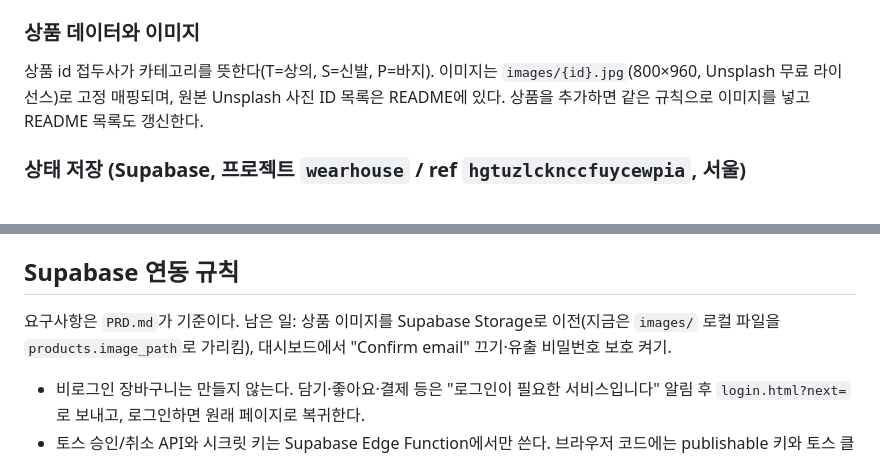
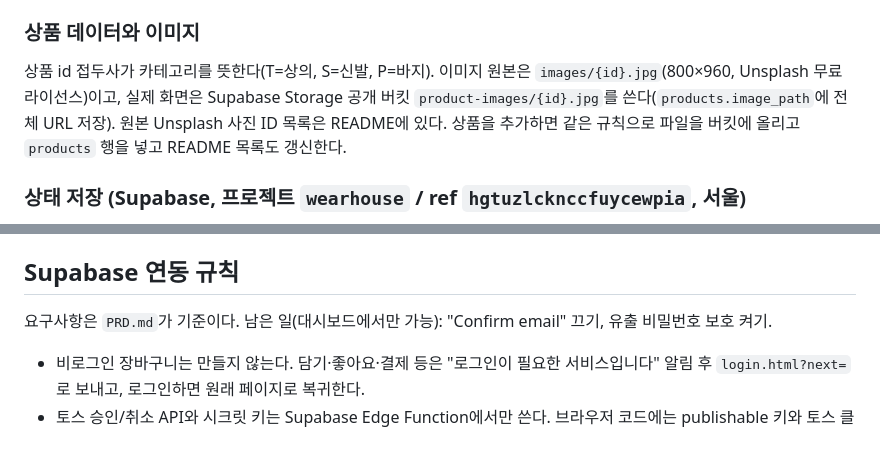
Before and after one commit to dygks8989/Test_Tosspayments_Shop, a Markdown page: CLAUDE.md, 2 parts joined by grey strips. Drawn GitHub-style.

Commit message:
상품 이미지를 Supabase Storage로 이전
Co-Authored-By: Claude Sonnet 5.5 <noreply@anthropic.com>

```diff
--- a/CLAUDE.md
+++ b/CLAUDE.md
@@ -36,7 +36,7 @@ npx serve -l 5500
 `index.html`(상의)·`shoes.html`·`pants.html`은 마크업이 동일하고 `<body data-cat="tops|shoes|pants">`만 다르다. `shop.js`가 `data-cat`을 읽어 `CATEGORIES`/`PRODUCTS`에서 렌더링한다. 카테고리를 추가하려면 `CATEGORIES`, `PRODUCTS`, `DETAILS`, `product.js`의 `SIZE_TABLES`를 모두 수정하고 HTML 파일을 복제한다.
 
 ### 상품 데이터와 이미지
-상품 id 접두사가 카테고리를 뜻한다(T=상의, S=신발, P=바지). 이미지는 `images/{id}.jpg`(800×960, Unsplash 무료 라이선스)로 고정 매핑되며, 원본 Unsplash 사진 ID 목록은 README에 있다. 상품을 추가하면 같은 규칙으로 이미지를 넣고 README 목록도 갱신한다.
+상품 id 접두사가 카테고리를 뜻한다(T=상의, S=신발, P=바지). 이미지 원본은 `images/{id}.jpg`(800×960, Unsplash 무료 라이선스)이고, 실제 화면은 Supabase Storage 공개 버킷 `product-images/{id}.jpg`를 쓴다(`products.image_path`에 전체 URL 저장). 원본 Unsplash 사진 ID 목록은 README에 있다. 상품을 추가하면 같은 규칙으로 파일을 버킷에 올리고 `products` 행을 넣고 README 목록도 갱신한다.
 
 ### 상태 저장 (Supabase, 프로젝트 `wearhouse` / ref `hgtuzlcknccfuycewpia`, 서울)
 회원·상품·재고·장바구니·좋아요·주문·리뷰는 모두 Supabase DB에 있다. 테이블은 `profiles`, `products`, `product_sizes`(재고), `cart_items`, `likes`, `orders`, `order_items`(주문 당시 가격·이름 스냅샷), `order_events`(상태 기록), `reviews`. 모든 테이블에 RLS가 켜져 있고, 주문·재고·결제 관련 쓰기는 브라우저에서 불가능하다(읽기만 본인 것에 한해 허용).
@@ -59,7 +59,7 @@ npx serve -l 5500
 
 ## Supabase 연동 규칙
 
-요구사항은 `PRD.md`가 기준이다. 남은 일: 상품 이미지를 Supabase Storage로 이전(지금은 `images/` 로컬 파일을 `products.image_path`로 가리킴), 대시보드에서 "Confirm email" 끄기·유출 비밀번호 보호 켜기.
+요구사항은 `PRD.md`가 기준이다. 남은 일(대시보드에서만 가능): "Confirm email" 끄기, 유출 비밀번호 보호 켜기.
 
 - 비로그인 장바구니는 만들지 않는다. 담기·좋아요·결제 등은 "로그인이 필요한 서비스입니다" 알림 후 `login.html?next=`로 보내고, 로그인하면 원래 페이지로 복귀한다.
 - 토스 승인/취소 API와 시크릿 키는 Supabase Edge Function에서만 쓴다. 브라우저 코드에는 publishable 키와 토스 클라이언트 키만 둔다.
```
